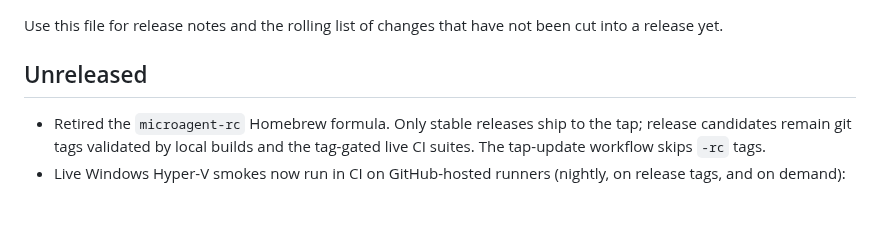
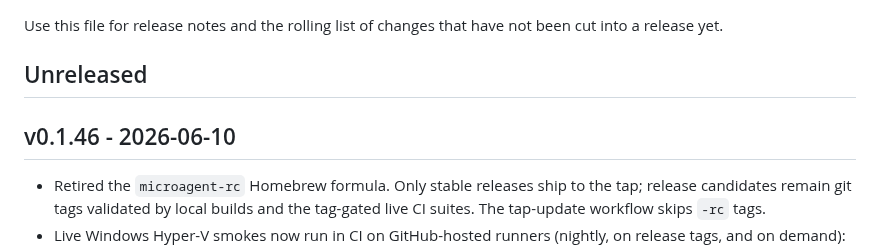
Before and after one commit to geoffbelknap/microagent, a Markdown page: CHANGELOG.md, the part around the change. Drawn GitHub-style; blank space fills up the shorter version.

Commit message:
Cut v0.1.46 in the changelog
Co-Authored-By: Claude Fable 5 <noreply@anthropic.com>

```diff
--- a/CHANGELOG.md
+++ b/CHANGELOG.md
@@ -4,6 +4,8 @@ Use this file for release notes and the rolling list of changes that have not
 been cut into a release yet.
 
 ## Unreleased
+
+## v0.1.46 - 2026-06-10
 
 - Retired the `microagent-rc` Homebrew formula. Only stable releases ship to
   the tap; release candidates remain git tags validated by local builds and
```
